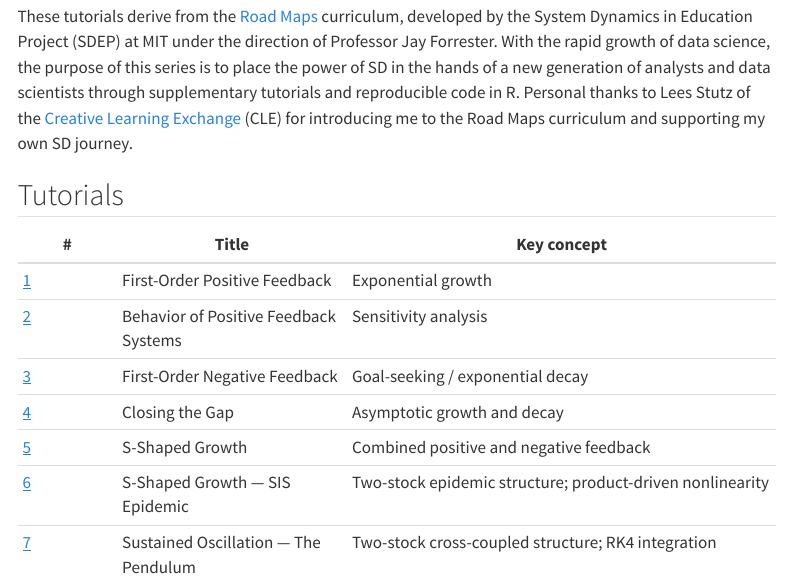
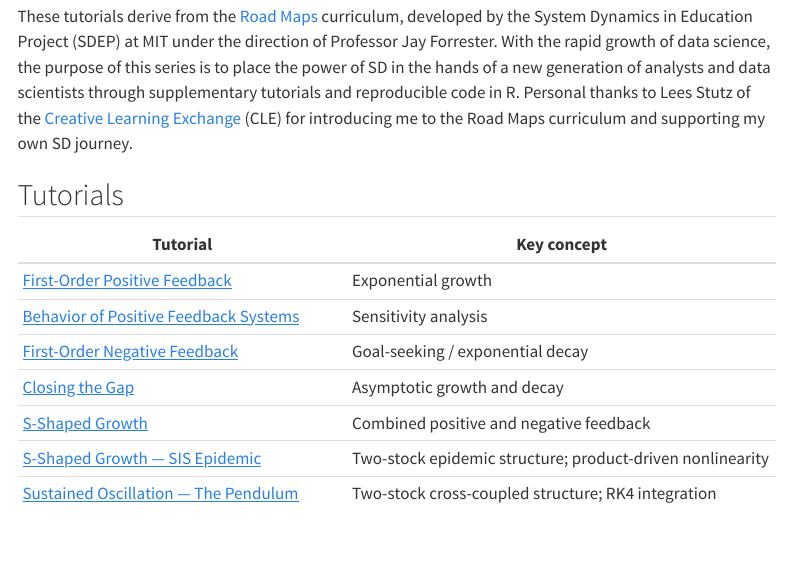
Before and after one commit to kennethmoore-creative/sd-practice, a Quarto document (website-tutorials/tutorials.qmd): the page in a window 1100 px wide, from 240 px down. Rendered offline with R 4.5, knitr and Pandoc in place of Quarto, with nearby package versions; menus at the side of the page are left out.

Commit message:
Simplify tutorials table to two columns with linked titles
Co-Authored-By: Claude Sonnet 4.6 <noreply@anthropic.com>

```diff
--- a/website-tutorials/tutorials.qmd
+++ b/website-tutorials/tutorials.qmd
@@ -11,12 +11,12 @@ These tutorials derive from the [Road Maps](https://ocw.mit.edu/courses/sloan-sc
 
 ## Tutorials
 
-| # | Title | Key concept |
-|---|-------|-------------|
-| [1](tut-01-first-order-positive-feedback.qmd) | First-Order Positive Feedback | Exponential growth |
-| [2](tut-02-first-order-positive-feedback-behavior.qmd) | Behavior of Positive Feedback Systems | Sensitivity analysis |
-| [3](tut-03-first-order-negative-feedback.qmd) | First-Order Negative Feedback | Goal-seeking / exponential decay |
-| [4](tut-04-closing-the-gap.qmd) | Closing the Gap | Asymptotic growth and decay |
-| [5](tut-05-s-shaped-growth.qmd) | S-Shaped Growth | Combined positive and negative feedback |
-| [6](tut-06-epidemic-sis.qmd) | S-Shaped Growth — SIS Epidemic | Two-stock epidemic structure; product-driven nonlinearity |
-| [7](tut-07-oscillation-pendulum.qmd) | Sustained Oscillation — The Pendulum | Two-stock cross-coupled structure; RK4 integration |
+| Tutorial | Key concept |
+|----------|-------------|
+| [First-Order Positive Feedback](tut-01-first-order-positive-feedback.qmd) | Exponential growth |
+| [Behavior of Positive Feedback Systems](tut-02-first-order-positive-feedback-behavior.qmd) | Sensitivity analysis |
+| [First-Order Negative Feedback](tut-03-first-order-negative-feedback.qmd) | Goal-seeking / exponential decay |
+| [Closing the Gap](tut-04-closing-the-gap.qmd) | Asymptotic growth and decay |
+| [S-Shaped Growth](tut-05-s-shaped-growth.qmd) | Combined positive and negative feedback |
+| [S-Shaped Growth — SIS Epidemic](tut-06-epidemic-sis.qmd) | Two-stock epidemic structure; product-driven nonlinearity |
+| [Sustained Oscillation — The Pendulum](tut-07-oscillation-pendulum.qmd) | Two-stock cross-coupled structure; RK4 integration |
```
Also changed, not shown: 1 other file.
